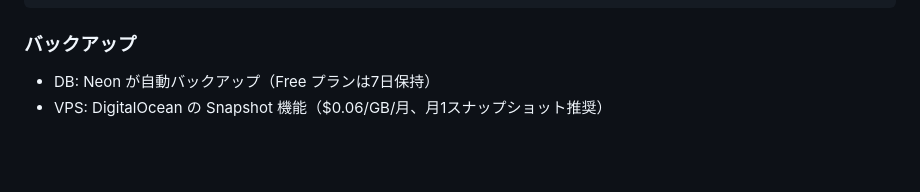
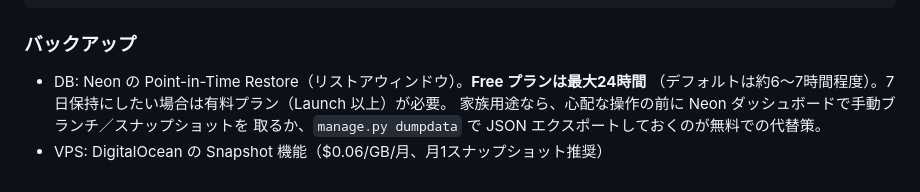
Before and after one commit to anndddooh/rentalist, a Markdown page: DEPLOY.md, the part around the change. Rendered like a GitHub page; blank space fills up the shorter version.

Commit message:
docs(deploy): Neon 無料プランの実際のバックアップ保持期間に修正
Neon の本番チェックリストメールで判明した実態（リストアウィンドウ 0.3日）に
合わせて DEPLOY.md のバックアップ記述を修正。無料プランは最大24時間で、7日保持は
有料プラン必須。無料での代替バックアップ手段（手動ブランチ／dumpdata）も追記。

````diff
--- a/DEPLOY.md
+++ b/DEPLOY.md
@@ -232,5 +232,8 @@ dokku letsencrypt:enable another-app
 ```
 
 ### バックアップ
-- DB: Neon が自動バックアップ（Free プランは7日保持）
+- DB: Neon の Point-in-Time Restore（リストアウィンドウ）。**Free プランは最大24時間**
+  （デフォルトは約6〜7時間程度）。7日保持にしたい場合は有料プラン（Launch 以上）が必要。
+  家族用途なら、心配な操作の前に Neon ダッシュボードで手動ブランチ／スナップショットを
+  取るか、`manage.py dumpdata` で JSON エクスポートしておくのが無料での代替策。
 - VPS: DigitalOcean の Snapshot 機能（$0.06/GB/月、月1スナップショット推奨）
````
